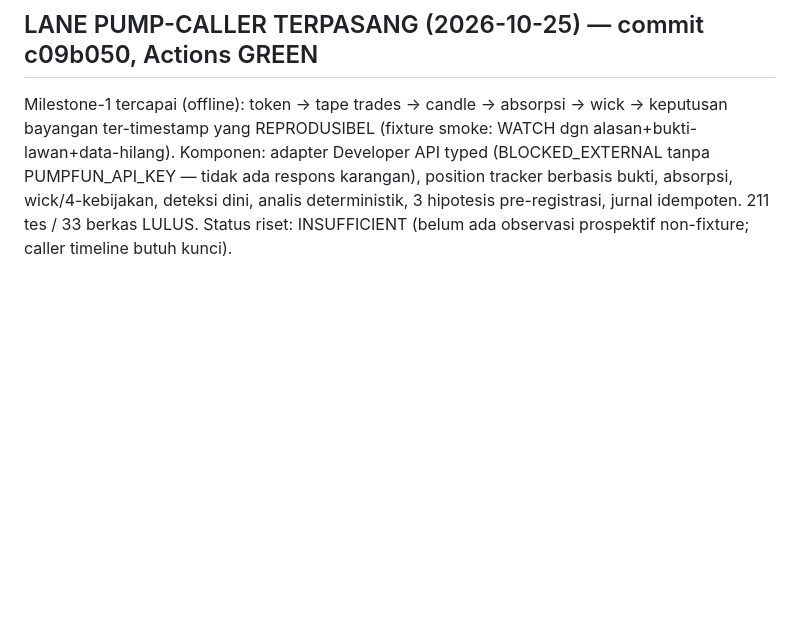
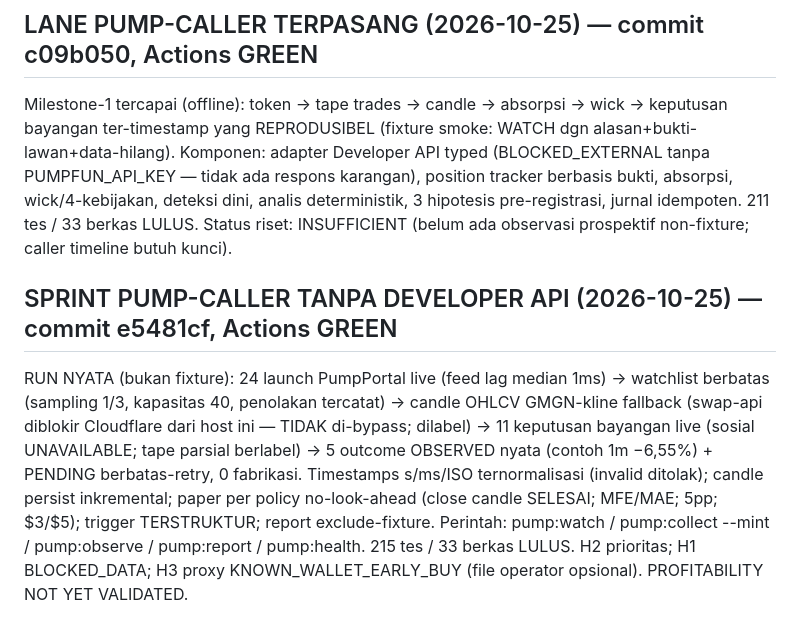
Before and after one commit to arifbrs/shitcoin-bot, a Markdown page: PLAN_PROGRESS.md, the part around the change. Drawn GitHub-style; blank space fills up the shorter version.

Commit message:
PLAN_PROGRESS: sprint pump-caller tanpa Developer API

```diff
--- a/PLAN_PROGRESS.md
+++ b/PLAN_PROGRESS.md
@@ -532,3 +532,14 @@ Komponen: adapter Developer API typed (BLOCKED_EXTERNAL tanpa PUMPFUN_API_KEY
 karangan), position tracker berbasis bukti, absorpsi, wick/4-kebijakan, deteksi dini, analis
 deterministik, 3 hipotesis pre-registrasi, jurnal idempoten. 211 tes / 33 berkas LULUS.
 Status riset: INSUFFICIENT (belum ada observasi prospektif non-fixture; caller timeline butuh kunci).
+
+## SPRINT PUMP-CALLER TANPA DEVELOPER API (2026-10-25) — commit e5481cf, Actions GREEN
+RUN NYATA (bukan fixture): 24 launch PumpPortal live (feed lag median 1ms) → watchlist berbatas
+(sampling 1/3, kapasitas 40, penolakan tercatat) → candle OHLCV GMGN-kline fallback (swap-api
+diblokir Cloudflare dari host ini — TIDAK di-bypass; dilabel) → 11 keputusan bayangan live
+(sosial UNAVAILABLE; tape parsial berlabel) → 5 outcome OBSERVED nyata (contoh 1m −6,55%) +
+PENDING berbatas-retry, 0 fabrikasi. Timestamps s/ms/ISO ternormalisasi (invalid ditolak);
+candle persist inkremental; paper per policy no-look-ahead (close candle SELESAI; MFE/MAE; 5pp; $3/$5);
+trigger TERSTRUKTUR; report exclude-fixture. Perintah: pump:watch / pump:collect --mint / pump:observe
+/ pump:report / pump:health. 215 tes / 33 berkas LULUS. H2 prioritas; H1 BLOCKED_DATA; H3 proxy
+KNOWN_WALLET_EARLY_BUY (file operator opsional). PROFITABILITY NOT YET VALIDATED.
```
